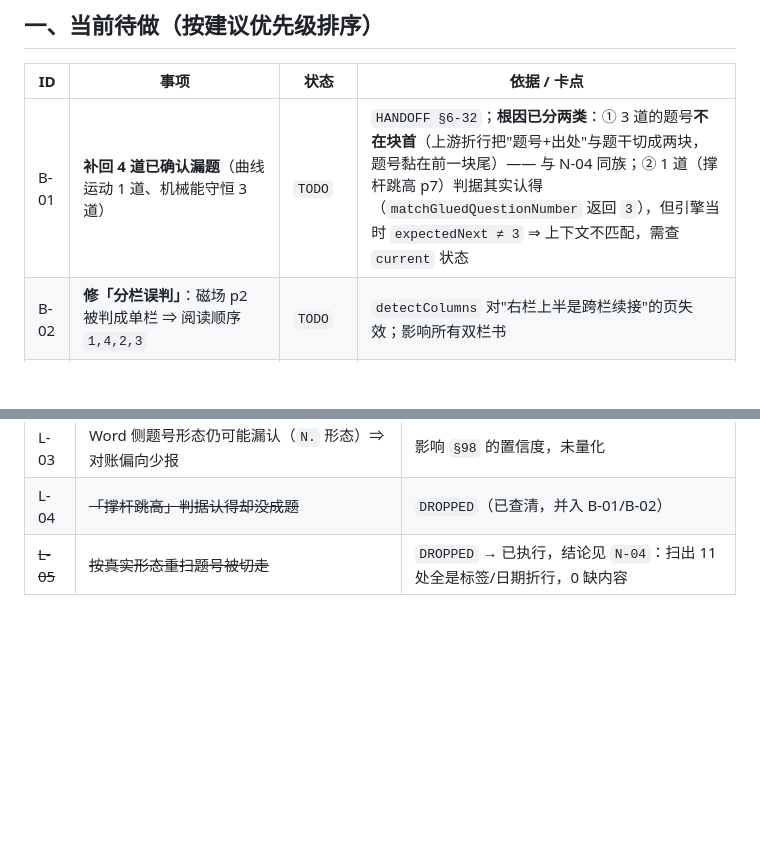
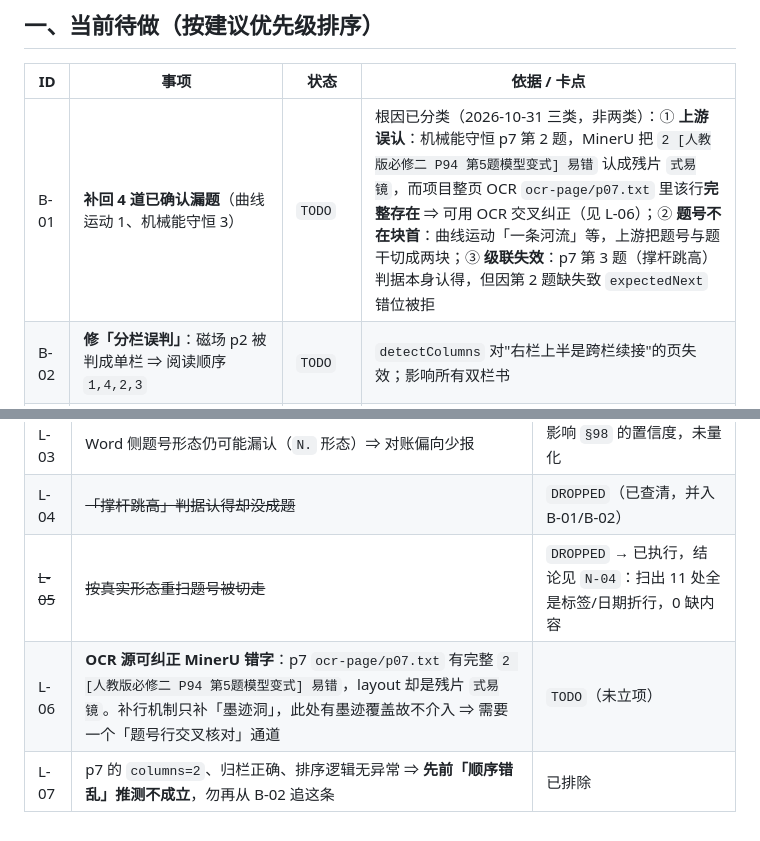
Before and after one commit to wr57411/question-seg-engine, a Markdown page: docs/BACKLOG.md, 2 parts joined by grey strips. Rendered like a GitHub page; blank space fills up the shorter version.

Commit message:
docs(bgx): 更正——p7 第2题是「上游误认」不是「原书缺号」；顺序错乱推测排除
用户质疑「出版物不会跳号」成立。回原卷 page-07.png 实读：左栏 1、2，右栏 3、4，
书上确实是四道题；机器只切出 #1 与 #4，漏 #2、#3。

决定性证据（三源对照）：
- MinerU layout.json：该处只有残片 `式易镜如图所示，轻弹簧一端连接小球…`
- 项目整页 OCR `ocr-page/p07.txt`：完整存在
  `2 [人教版必修二 P94 第5题模型变式] 易错` + 下一行 `如图所示，轻弹簧一端连接小球…`
  ⇒ MinerU 把「2 [人教版…] 易错」误认成 `式易镜`；补行机制只补「墨迹洞」，
    此处有墨迹覆盖故不介入。

连带：#3（撑杆跳高）判据本身认得（exp=3 返回 3），因 #2 缺失致 expectedNext=2 被拒。

同时排除先前两个推测：
- 「单栏误判」不成立：p7 columns=2
- 「排序错乱」不成立：归栏正确（#3 x0=1099 落右栏）、restoreReadingOrder 无异常

BACKLOG：B-01 根因改为三类；新增 L-06（OCR 题号行交叉核对）、L-07（顺序推测已排除）
未 push

```diff
--- a/docs/BACKLOG.md
+++ b/docs/BACKLOG.md
@@ -20,7 +20,7 @@
 
 | ID | 事项 | 状态 | 依据 / 卡点 |
 |---|---|---|---|
-| B-01 | **补回 4 道已确认漏题**（曲线运动 1 道、机械能守恒 3 道） | `TODO` | `HANDOFF §6-32`；**根因已分两类**：① 3 道的题号**不在块首**（上游折行把"题号+出处"与题干切成两块，题号黏在前一块尾）—— 与 N-04 同族；② 1 道（撑杆跳高 p7）判据其实认得（`matchGluedQuestionNumber` 返回 `3`），但引擎当时 `expectedNext ≠ 3` ⇒ 上下文不匹配，需查 `current` 状态 |
+| B-01 | **补回 4 道已确认漏题**（曲线运动 1、机械能守恒 3） | `TODO` | 根因已分类（2026-10-31 三类，非两类）：① **上游误认**：机械能守恒 p7 第 2 题，MinerU 把 `2 [人教版必修二 P94 第5题模型变式] 易错` 认成残片 `式易镜`，而项目整页 OCR `ocr-page/p07.txt` 里该行**完整存在** ⇒ 可用 OCR 交叉纠正（见 L-06）；② **题号不在块首**：曲线运动「一条河流」等，上游把题号与题干切成两块；③ **级联失效**：p7 第 3 题（撑杆跳高）判据本身认得，但因第 2 题缺失致 `expectedNext` 错位被拒 |
 | B-02 | **修「分栏误判」**：磁场 p2 被判成单栏 ⇒ 阅读顺序 `1,4,2,3` | `TODO` | `detectColumns` 对"右栏上半是跨栏续接"的页失效；影响所有双栏书 |
 | B-03 | **统一两种漏题口径**（见 §四「矛盾 1」） | `TODO` | 断档点核对说 9 处/10 道，锚点对账只确认 4 道 |
 | B-04 | **答案册栏目边界识别**（`刷基础/刷易错/刷提分`） | `TODO` | 不先切栏目，答案册题数永远算不清 |
@@ -87,3 +87,5 @@
 | L-03 | Word 侧题号形态仍可能漏认（`N.` 形态）⇒ 对账偏向少报 | 影响 `§98` 的置信度，未量化 |
 | L-04 | ~~「撑杆跳高」判据认得却没成题~~ | `DROPPED`（已查清，并入 B-01/B-02） | 实测结论：① 该块**在 `教材知识萃取` 区但它不是小标题**（`isBandSubheading=false`）；② 判据本身在 `expectedNext=3` 时**能认**（返回 `3`）；③ 我据此把 `rule-engine` 的 `!this.extractBand` 放开成「带出处标注即放行」，**实测 48 题→48 题、0 差异，已回退**（无效改动不留）；④ 真因是该页 `p7` 只切出 `#1`(blk350) 与 `#4`(blk391)，**`#2`/`#3` 都没成形**，进入板块头时 `current` 被清空 ⇒ `expectedNext` 与真实题号错位、黏连通道拒绝。属 B-01（断头）+ B-02（顺序）的复合，不是独立开关问题 |
 | ~~L-05~~ | ~~按真实形态重扫题号被切走~~ | `DROPPED` → 已执行，结论见 `N-04`：扫出 11 处全是标签/日期折行，0 缺内容 |
+| L-06 | **OCR 源可纠正 MinerU 错字**：p7 `ocr-page/p07.txt` 有完整 `2 [人教版必修二 P94 第5题模型变式] 易错`，layout 却是残片 `式易镜`。补行机制只补「墨迹洞」，此处有墨迹覆盖故不介入 ⇒ 需要一个「题号行交叉核对」通道 | `TODO`（未立项） |
+| L-07 | p7 的 `columns=2`、归栏正确、排序逻辑无异常 ⇒ **先前「顺序错乱」推测不成立**，勿再从 B-02 追这条 | 已排除 |
```
